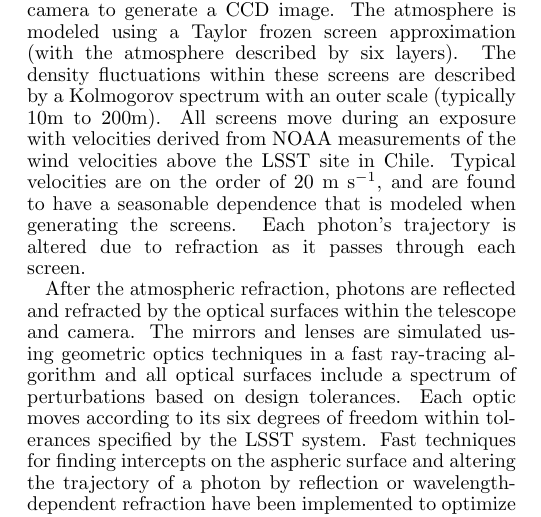
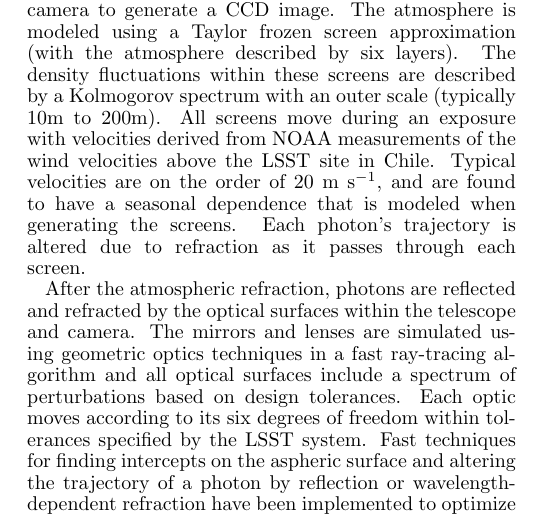
Before and after one commit to lsst-pst/overview_paper, a LaTeX document (lsst.tex, which reads system.tex): part of one column of page 18 of 41, cut so that both start at the same text. Compiled offline with pdfLaTeX.

Commit message:
Fixed typo

```diff
--- a/system.tex
+++ b/system.tex
@@ -1451,7 +1451,7 @@ described by a Kolmogorov spectrum with an outer scale (typically 10m
 to 200m). All screens move during an exposure with velocities derived
 from NOAA measurements of the wind velocities above the LSST site in
 Chile.  Typical velocities are on the order of 20 m s$^{-1}$, and are
-found to have a seasonable dependence that is modeled when generating
+found to have a seasonal dependence that is modeled when generating
 the screens. Each photon's trajectory is altered due to refraction as
 it passes through each screen.
 
```
